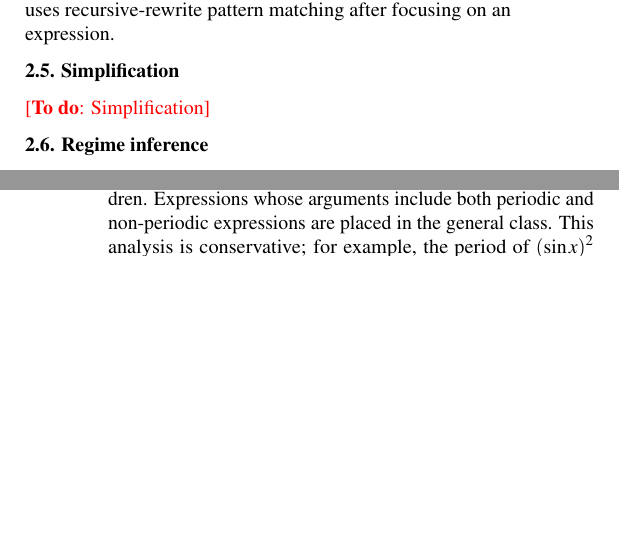
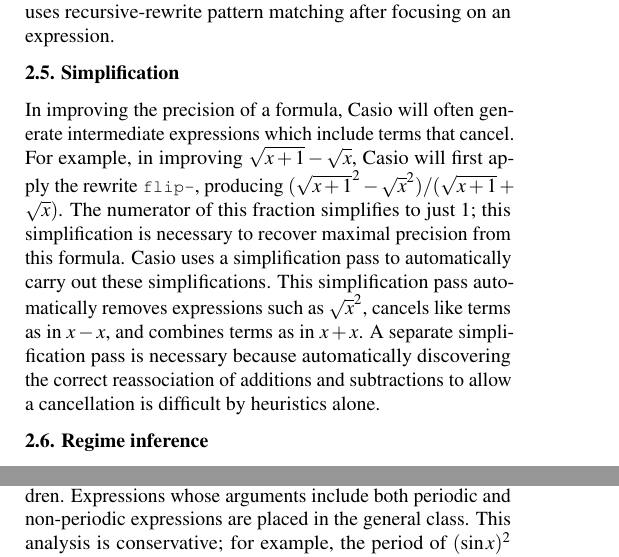
Before and after one commit to herbie-fp/herbie, a LaTeX document (asplos15/paper.tex, which reads asplos15/synthesis.tex): two parts of the columns of pages 2 and 3 of 3, joined at a grey line, cut so that both start at the same text, the shorter picture padded with empty space. Compiled offline with pdfLaTeX; a LaTeX package or settings file that is missing is left out.

Commit message:
Added paragraph on simplification

```diff
--- a/asplos15/synthesis.tex
+++ b/asplos15/synthesis.tex
@@ -227,7 +227,26 @@ This matching algorithm, which we call recursive rewrite pattern matching,
 
 \subsection{Simplification}
 
-\todo{Simplification}
+In improving the precision of a formula,
+  \casio will often generate intermediate expressions
+  which include terms that cancel.
+For example, in improving $\sqrt{x+1} - \sqrt{x}$,
+  \casio will first apply the rewrite \texttt{flip--},
+  producing $(\sqrt{x+1}^2 - \sqrt{x}^2) / (\sqrt{x+1} + \sqrt{x})$.
+The numerator of this fraction simplifies to just $1$;
+  this simplification is necessary to recover maximal precision
+  from this formula.
+\casio uses a simplification pass
+  to automatically carry out these simplifications.
+This simplification pass automatically
+  removes expressions such as $\sqrt{x}^2$,
+  cancels like terms as in $x - x$,
+  and combines terms as in $x + x$.
+A separate simplification pass is necessary
+  because automatically discovering
+  the correct reassociation of additions and subtractions
+  to allow a cancellation
+  is difficult by heuristics alone.
 
 \subsection{Regime inference}
 
```
